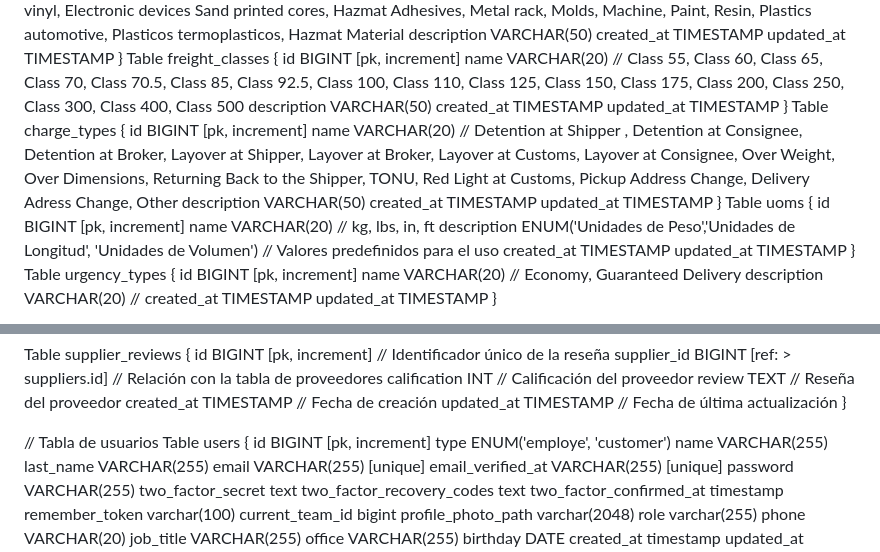
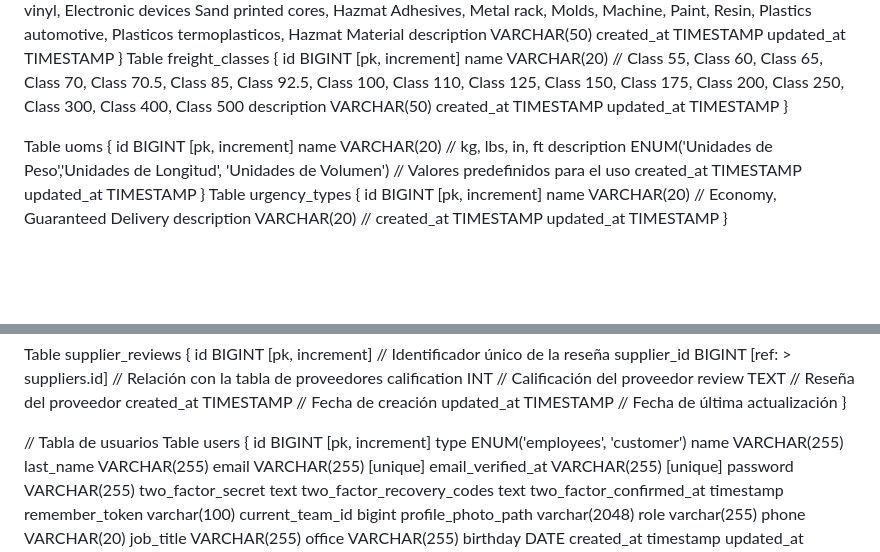
Before and after one commit to avalos22/klwebapp, a Markdown page: dbdiagram-io.md, 2 parts joined by grey strips. Rendered like a GitHub page; blank space fills up the shorter version.

```diff
--- a/dbdiagram-io.md
+++ b/dbdiagram-io.md
@@ -360,13 +369,7 @@ Table freight_classes {
     created_at TIMESTAMP
     updated_at TIMESTAMP
 }
-Table charge_types {
-    id BIGINT [pk, increment]
-    name VARCHAR(20) // Detention at Shipper , Detention at Consignee, Detention at Broker, Layover at Shipper, Layover at Broker, Layover at Customs, Layover at Consignee, Over Weight, Over Dimensions, Returning Back to the Shipper, TONU, Red Light at Customs, Pickup Address Change, Delivery Adress Change, Other
-    description VARCHAR(50)
-    created_at TIMESTAMP
-    updated_at TIMESTAMP
-}
+
 Table uoms {
     id BIGINT [pk, increment]
     name VARCHAR(20) // kg, lbs, in, ft
@@ -482,7 +485,7 @@ Table supplier_reviews {
 // Tabla de usuarios
 Table users {
   id BIGINT [pk, increment]
-  type ENUM('employe', 'customer')
+  type ENUM('employees', 'customer')
   name VARCHAR(255)
   last_name VARCHAR(255)
   email VARCHAR(255) [unique]
```
Also changed, not shown: other parts of dbdiagram-io.md (+75 -58 lines).
